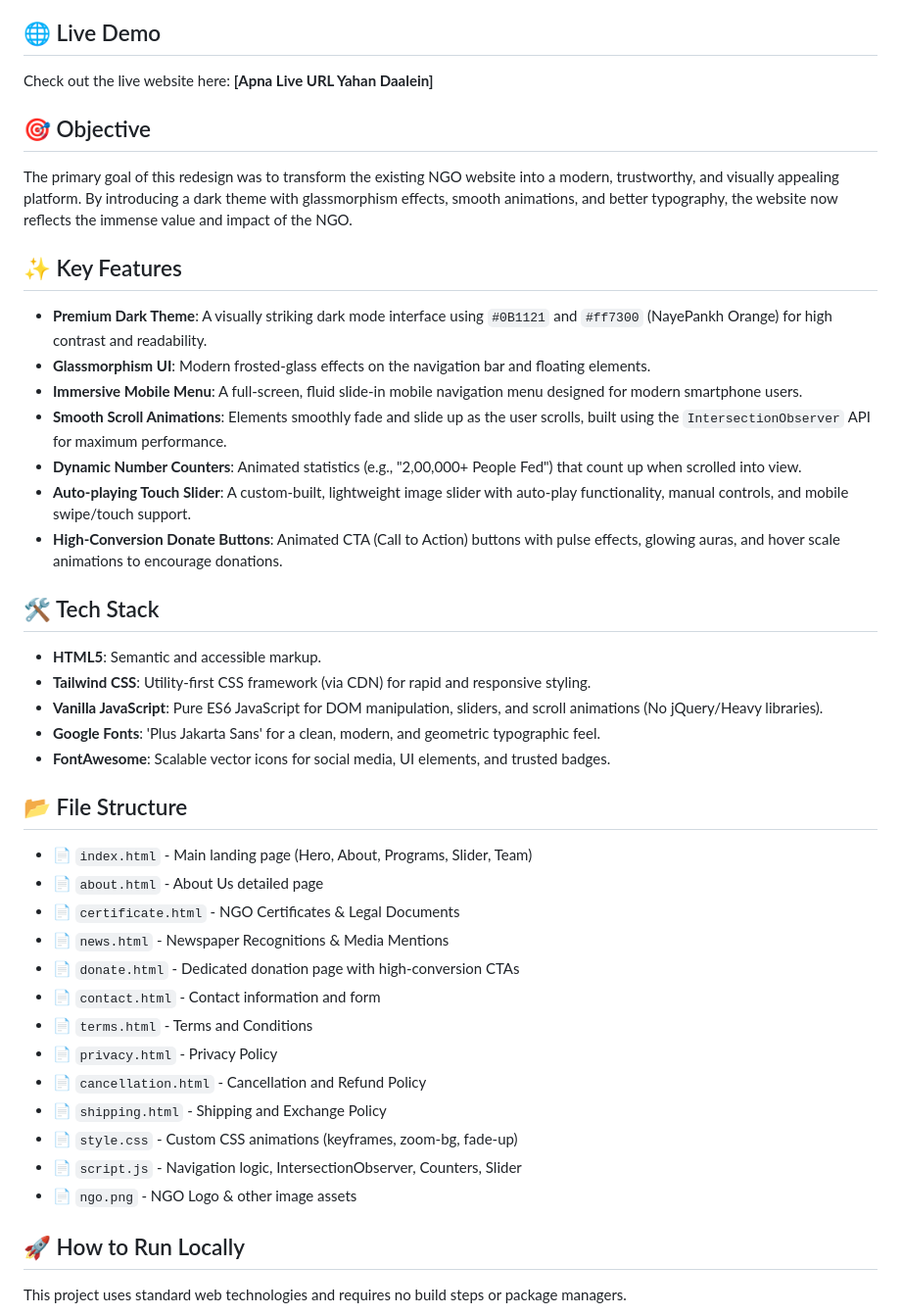
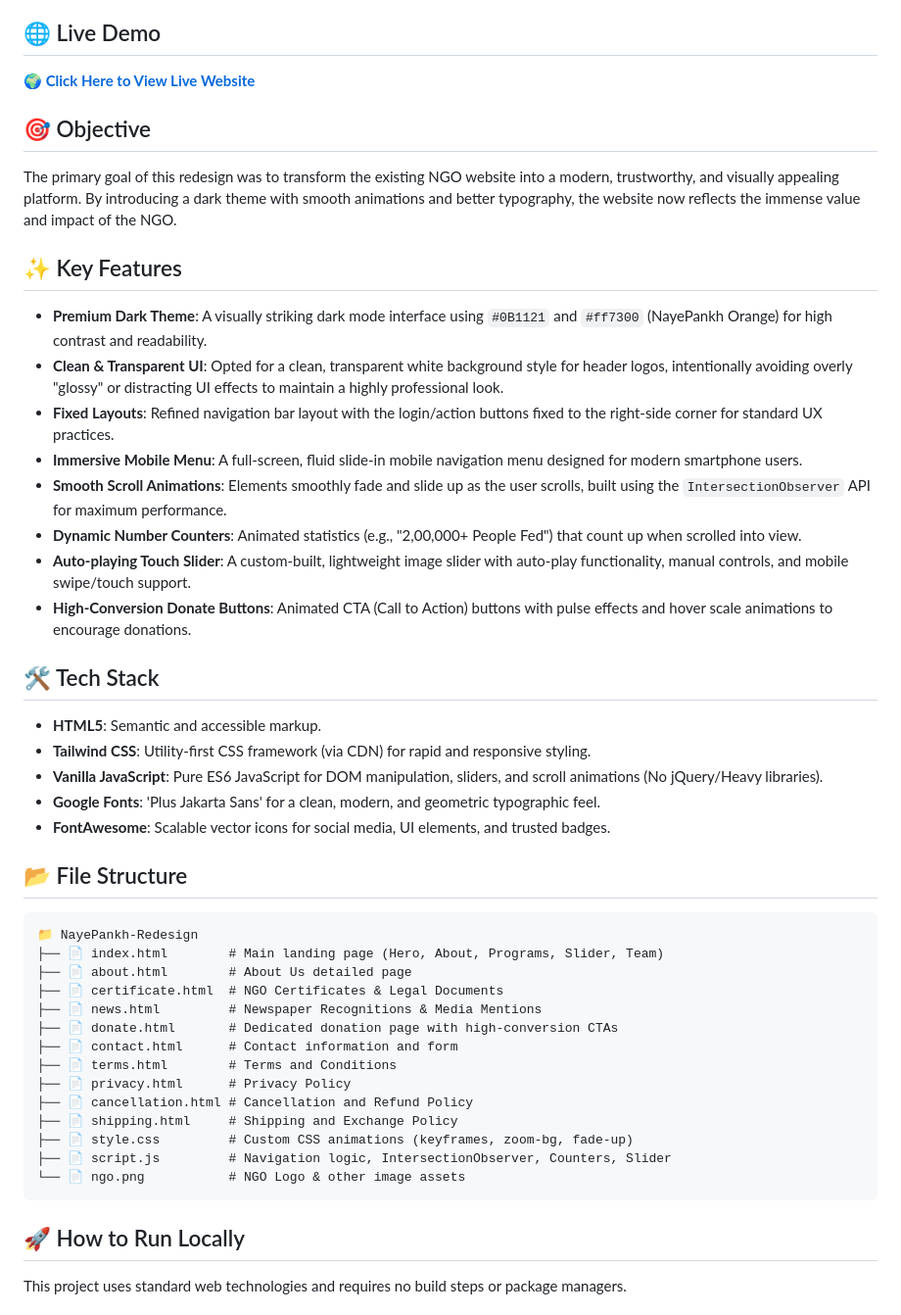
Before and after one commit to nazishahmad59/NAYEPANKH-NGO, a Markdown page: README.md, the part around one of its changes. Shown at 98% size. Rendered like a GitHub page.

````diff
--- a/README.md
+++ b/README.md
@@ -3,20 +3,21 @@
 A modern, highly responsive, and premium dark-theme redesign of the NayePankh Foundation website. This project focuses on improving user experience (UX), maximizing donation conversion rates through strategic UI elements, and providing a seamless mobile-first experience.
 
 ## 🌐 Live Demo
-Check out the live website here: **[Apna Live URL Yahan Daalein]**
+**[🌍 Click Here to View Live Website](https://nazishahmad59.github.io/NAYEPANKH-NGO/index.html)**
 
 ## 🎯 Objective
-The primary goal of this redesign was to transform the existing NGO website into a modern, trustworthy, and visually appealing platform. By introducing a dark theme with glassmorphism effects, smooth animations, and better typography, the website now reflects the immense value and impact of the NGO.
+The primary goal of this redesign was to transform the existing NGO website into a modern, trustworthy, and visually appealing platform. By introducing a dark theme with smooth animations and better typography, the website now reflects the immense value and impact of the NGO.
 
 ## ✨ Key Features
 
 - **Premium Dark Theme**: A visually striking dark mode interface using `#0B1121` and `#ff7300` (NayePankh Orange) for high contrast and readability.
-- **Glassmorphism UI**: Modern frosted-glass effects on the navigation bar and floating elements.
+- **Clean & Transparent UI**: Opted for a clean, transparent white background style for header logos, intentionally avoiding overly "glossy" or distracting UI effects to maintain a highly professional look.
+- **Fixed Layouts**: Refined navigation bar layout with the login/action buttons fixed to the right-side corner for standard UX practices.
 - **Immersive Mobile Menu**: A full-screen, fluid slide-in mobile navigation menu designed for modern smartphone users.
 - **Smooth Scroll Animations**: Elements smoothly fade and slide up as the user scrolls, built using the `IntersectionObserver` API for maximum performance.
 - **Dynamic Number Counters**: Animated statistics (e.g., "2,00,000+ People Fed") that count up when scrolled into view.
 - **Auto-playing Touch Slider**: A custom-built, lightweight image slider with auto-play functionality, manual controls, and mobile swipe/touch support.
-- **High-Conversion Donate Buttons**: Animated CTA (Call to Action) buttons with pulse effects, glowing auras, and hover scale animations to encourage donations.
+- **High-Conversion Donate Buttons**: Animated CTA (Call to Action) buttons with pulse effects and hover scale animations to encourage donations.
 
 ## 🛠️ Tech Stack
 
@@ -28,19 +29,22 @@ The primary goal of this redesign was to transform the existing NGO website into
 
 ## 📂 File Structure
 
-- 📄 `index.html` - Main landing page (Hero, About, Programs, Slider, Team)
-- 📄 `about.html` - About Us detailed page
-- 📄 `certificate.html` - NGO Certificates & Legal Documents
-- 📄 `news.html` - Newspaper Recognitions & Media Mentions
-- 📄 `donate.html` - Dedicated donation page with high-conversion CTAs
-- 📄 `contact.html` - Contact information and form
-- 📄 `terms.html` - Terms and Conditions
-- 📄 `privacy.html` - Privacy Policy
-- 📄 `cancellation.html` - Cancellation and Refund Policy
-- 📄 `shipping.html` - Shipping and Exchange Policy
-- 📄 `style.css` - Custom CSS animations (keyframes, zoom-bg, fade-up)
-- 📄 `script.js` - Navigation logic, IntersectionObserver, Counters, Slider
-- 📄 `ngo.png` - NGO Logo & other image assets
+```text
+📁 NayePankh-Redesign
+├── 📄 index.html        # Main landing page (Hero, About, Programs, Slider, Team)
+├── 📄 about.html        # About Us detailed page
+├── 📄 certificate.html  # NGO Certificates & Legal Documents
+├── 📄 news.html         # Newspaper Recognitions & Media Mentions
+├── 📄 donate.html       # Dedicated donation page with high-conversion CTAs
+├── 📄 contact.html      # Contact information and form
+├── 📄 terms.html        # Terms and Conditions
+├── 📄 privacy.html      # Privacy Policy
+├── 📄 cancellation.html # Cancellation and Refund Policy
+├── 📄 shipping.html     # Shipping and Exchange Policy
+├── 📄 style.css         # Custom CSS animations (keyframes, zoom-bg, fade-up)
+├── 📄 script.js         # Navigation logic, IntersectionObserver, Counters, Slider
+└── 📄 ngo.png           # NGO Logo & other image assets
+```
 
 ## 🚀 How to Run Locally
 
````
Also changed, not shown: other parts of README.md (+5 -5 lines).
